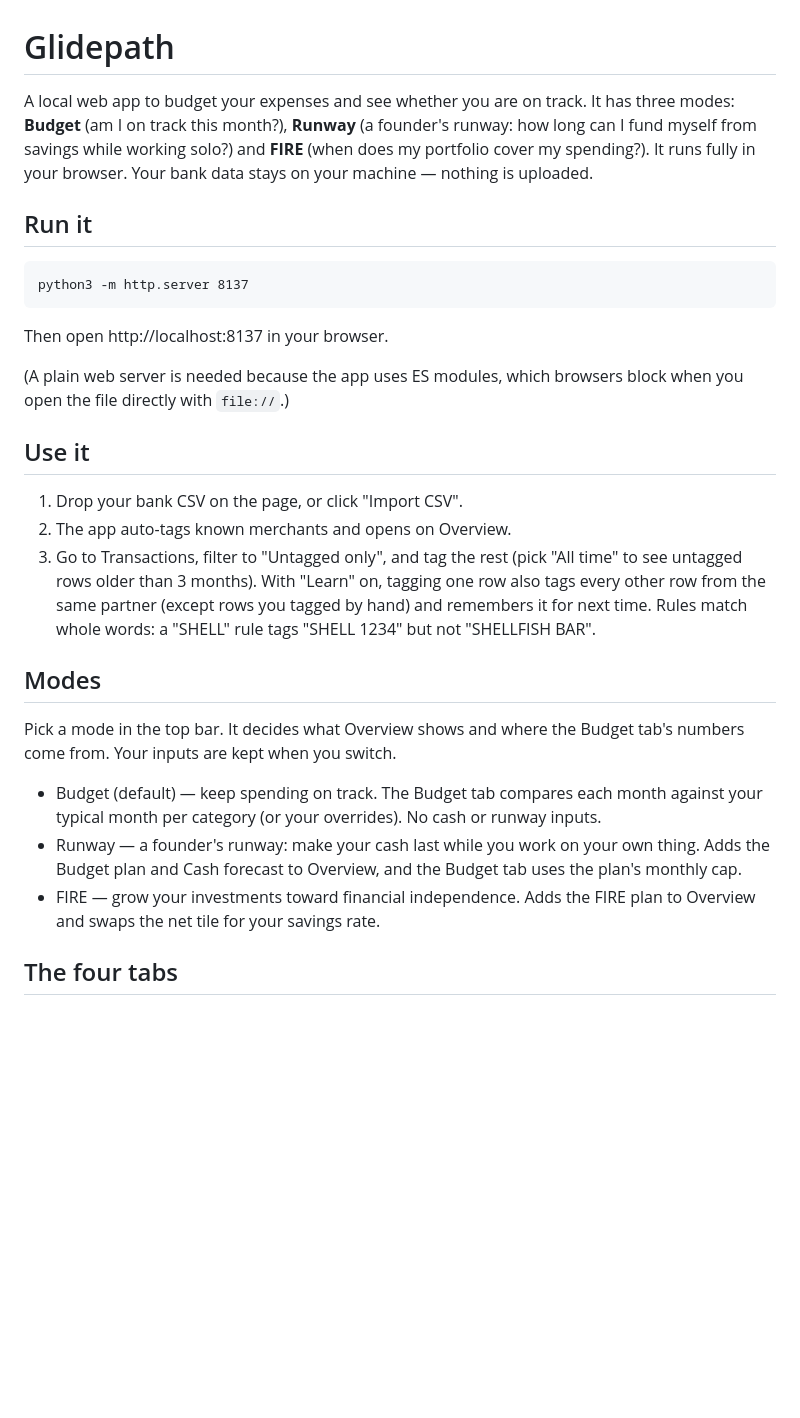
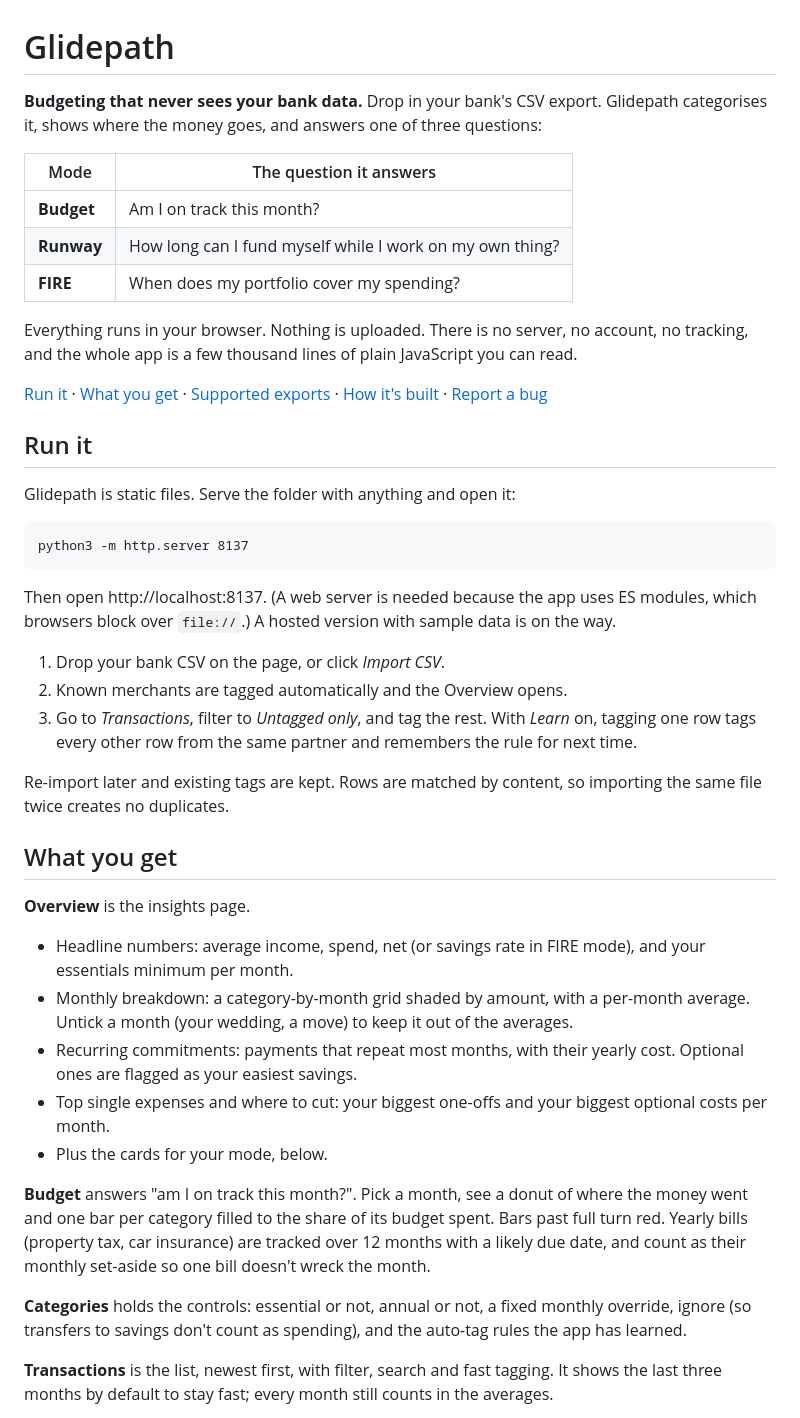
Before and after one commit to dfrico/glidepath, a Markdown page: README.md, the part around one of its changes. Rendered like a GitHub page; blank space fills up the shorter version.

Commit message:
README: landing-page structure with the three modes and supported exports
Co-Authored-By: Claude Fable 5.1 <noreply@anthropic.com>

````diff
--- a/README.md
+++ b/README.md
@@ -1,46 +1,47 @@
 # Glidepath
 
-A local web app to budget your expenses and see whether you are on track.
-It has three modes: **Budget** (am I on track this month?), **Runway** (a founder's
-runway: how long can I fund myself from savings while working solo?) and **FIRE**
-(when does my portfolio cover my spending?).
-It runs fully in your browser. Your bank data stays on your machine — nothing is uploaded.
+**Budgeting that never sees your bank data.** Drop in your bank's CSV export. Glidepath categorises it, shows where the money goes, and answers one of three questions:
+
+| Mode | The question it answers |
+|---|---|
+| **Budget** | Am I on track this month? |
+| **Runway** | How long can I fund myself while I work on my own thing? |
+| **FIRE** | When does my portfolio cover my spending? |
+
+Everything runs in your browser. Nothing is uploaded. There is no server, no account, no tracking, and the whole app is a few thousand lines of plain JavaScript you can read.
+
+[Run it](#run-it) · [What you get](#what-you-get) · [Supported exports](#supported-bank-exports) · [How it's built](#under-the-hood) · [Report a bug](https://github.com/dfrico/glidepath/issues)
+
+<!-- hero screenshot: docs/screenshots/overview.png (pending) -->
 
 ## Run it
+
+Glidepath is static files. Serve the folder with anything and open it:
 
 ```
 python3 -m http.server 8137
 ```
 
-Then open http://localhost:8137 in your browser.
+Then open http://localhost:8137. (A web server is needed because the app uses ES modules, which browsers block over `file://`.) A hosted version with sample data is on the way.
 
-(A plain web server is needed because the app uses ES modules, which browsers
-block when you open the file directly with `file://`.)
+1. Drop your bank CSV on the page, or click *Import CSV*.
+2. Known merchants are tagged automatically and the Overview opens.
+3. Go to *Transactions*, filter to *Untagged only*, and tag the rest. With *Learn* on, tagging one row tags every other row from the same partner and remembers the rule for next time.
 
-## Use it
+Re-import later and existing tags are kept. Rows are matched by content, so importing the same file twice creates no duplicates.
 
-1. Drop your bank CSV on the page, or click "Import CSV".
-2. The app auto-tags known merchants and opens on Overview.
-3. Go to Transactions, filter to "Untagged only", and tag the rest (pick
-   "All time" to see untagged rows older than 3 months).
-   With "Learn" on, tagging one row also tags every other row from the same
-   partner (except rows you tagged by hand) and remembers it for next time.
-   Rules match whole words: a "SHELL" rule tags "SHELL 1234" but not
-   "SHELLFISH BAR".
+## What you get
 
-## Modes
+**Overview** is the insights page.
+- Headline numbers: average income, spend, net (or savings rate in FIRE mode), and your essentials minimum per month.
+- Monthly breakdown: a category-by-month grid shaded by amount, with a per-month average. Untick a month (your wedding, a move) to keep it out of the averages.
+- Recurring commitments: payments that repeat most months, with their yearly cost. Optional ones are flagged as your easiest savings.
+- Top single expenses and where to cut: your biggest one-offs and your biggest optional costs per month.
+- Plus the cards for your mode, below.
 
-Pick a mode in the top bar. It decides what Overview shows and where the
-Budget tab's numbers come from. Your inputs are kept when you switch.
+**Budget** answers "am I on track this month?". Pick a month, see a donut of where the money went and one bar per category filled to the share of its budget spent. Bars past full turn red. Yearly bills (property tax, car insurance) are tracked over 12 months with a likely due date, and count as their monthly set-aside so one bill doesn't wreck the month.
 
-- Budget (default) — keep spending on track. The Budget tab compares each
-  month against your typical month per category (or your overrides). No cash
-  or runway inputs.
-- Runway — a founder's runway: make your cash last while you work on your own
-  thing. Adds the Budget plan and Cash forecast to Overview, and the Budget tab
-  uses the plan's monthly cap.
-- FIRE — grow your investments toward financial independence. Adds the FIRE plan
-  to Overview and swaps the net tile for your savings rate.
+**Categories** holds the controls: essential or not, annual or not, a fixed monthly override, ignore (so transfers to savings don't count as spending), and the auto-tag rules the app has learned.
 
-## The four tabs
+**Transactions** is the list, newest first, with filter, search and fast tagging. It shows the last three months by default to stay fast; every month still counts in the averages.
 
````
Also changed, not shown: other parts of README.md (+59 -95 lines).
